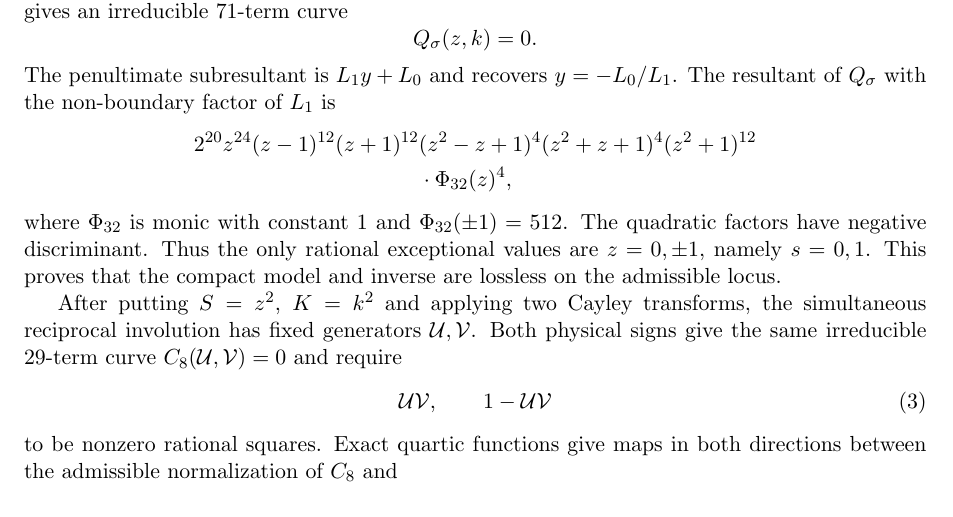
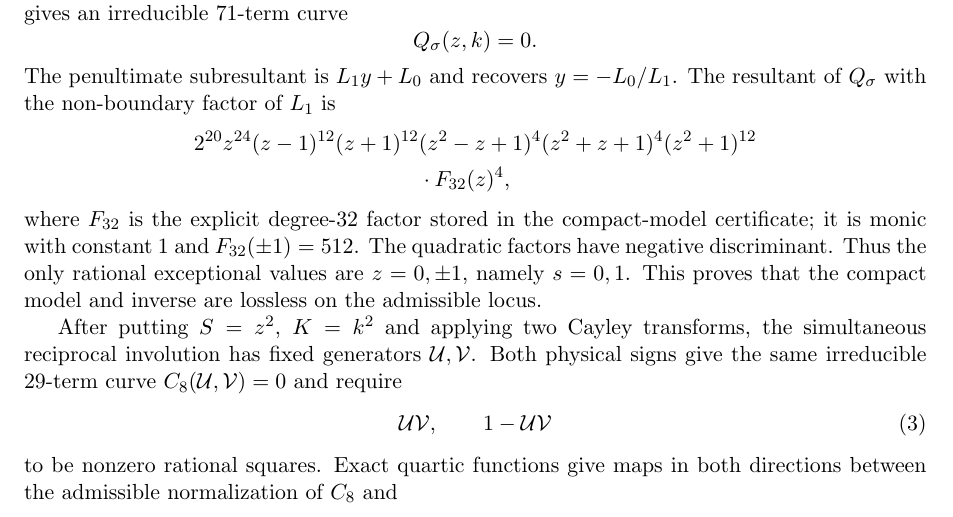
Before and after one commit to AnanasClassic/cuboid-2, a LaTeX paper (paper/clean.tex): part of page 3 of 5, cut so that both start at the same text. Compiled offline with pdfLaTeX.

Commit message:
Clarify degree-32 certificate factor

```diff
--- a/paper/clean.tex
+++ b/paper/clean.tex
@@ -164,14 +164,14 @@ $L_1$ is
 \begin{aligned}
 2^{20}z^{24}(z-1)^{12}(z+1)^{12}
  &(z^2-z+1)^4(z^2+z+1)^4(z^2+1)^{12}\\
- &\cdot\Phi_{32}(z)^4,
+ &\cdot F_{32}(z)^4,
 \end{aligned}
 \]
-where $\Phi_{32}$ is monic with constant $1$ and
-$\Phi_{32}(\pm1)=512$.  The quadratic factors have negative discriminant.
-Thus the only rational exceptional values are $z=0,\pm1$, namely
-$s=0,1$.  This proves that the compact model and inverse are lossless on
-the admissible locus.
+where $F_{32}$ is the explicit degree-$32$ factor stored in the compact-model
+certificate; it is monic with constant $1$ and $F_{32}(\pm1)=512$.  The
+quadratic factors have negative discriminant.  Thus the only rational
+exceptional values are $z=0,\pm1$, namely $s=0,1$.  This proves that the
+compact model and inverse are lossless on the admissible locus.
 
 After putting $S=z^2$, $K=k^2$ and applying two Cayley transforms, the
 simultaneous reciprocal involution has fixed generators
```
